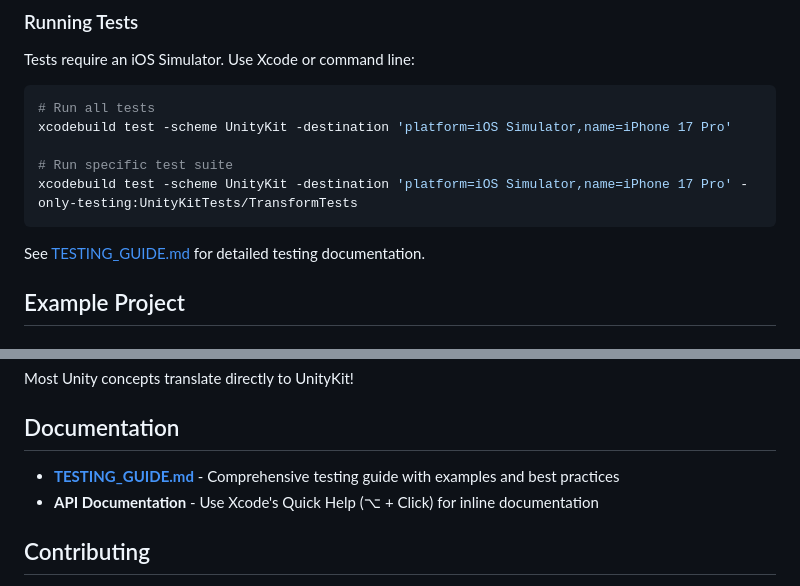
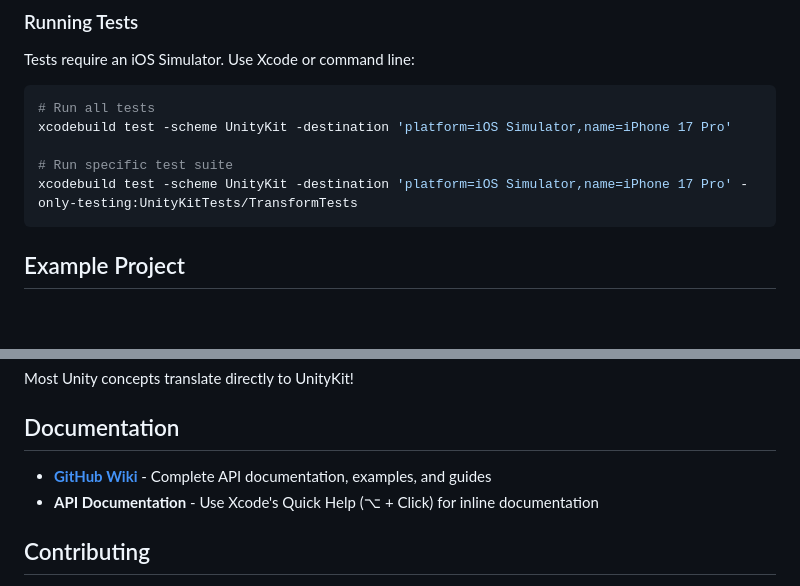
Before and after one commit to salt-pepper-code/UnityKit, a Markdown page: README.md, 2 parts joined by grey strips. GitHub-like rendering; blank space fills up the shorter version.

````diff
--- a/README.md
+++ b/README.md
@@ -474,8 +474,6 @@ xcodebuild test -scheme UnityKit -destination 'platform=iOS Simulator,name=iPhon
 # Run specific test suite
 xcodebuild test -scheme UnityKit -destination 'platform=iOS Simulator,name=iPhone 17 Pro' -only-testing:UnityKitTests/TransformTests
 ```
-
-See [TESTING_GUIDE.md](Tests/TESTING_GUIDE.md) for detailed testing documentation.
 
 ## Example Project
 
@@ -560,7 +558,7 @@ Most Unity concepts translate directly to UnityKit!
 
 ## Documentation
 
-- **[TESTING_GUIDE.md](Tests/TESTING_GUIDE.md)** - Comprehensive testing guide with examples and best practices
+- **[GitHub Wiki](https://github.com/salt-pepper-code/UnityKit/wiki)** - Complete API documentation, examples, and guides
 - **API Documentation** - Use Xcode's Quick Help (⌥ + Click) for inline documentation
 
 ## Contributing
````
Also changed, not shown: other parts of README.md (+4 -4 lines).
